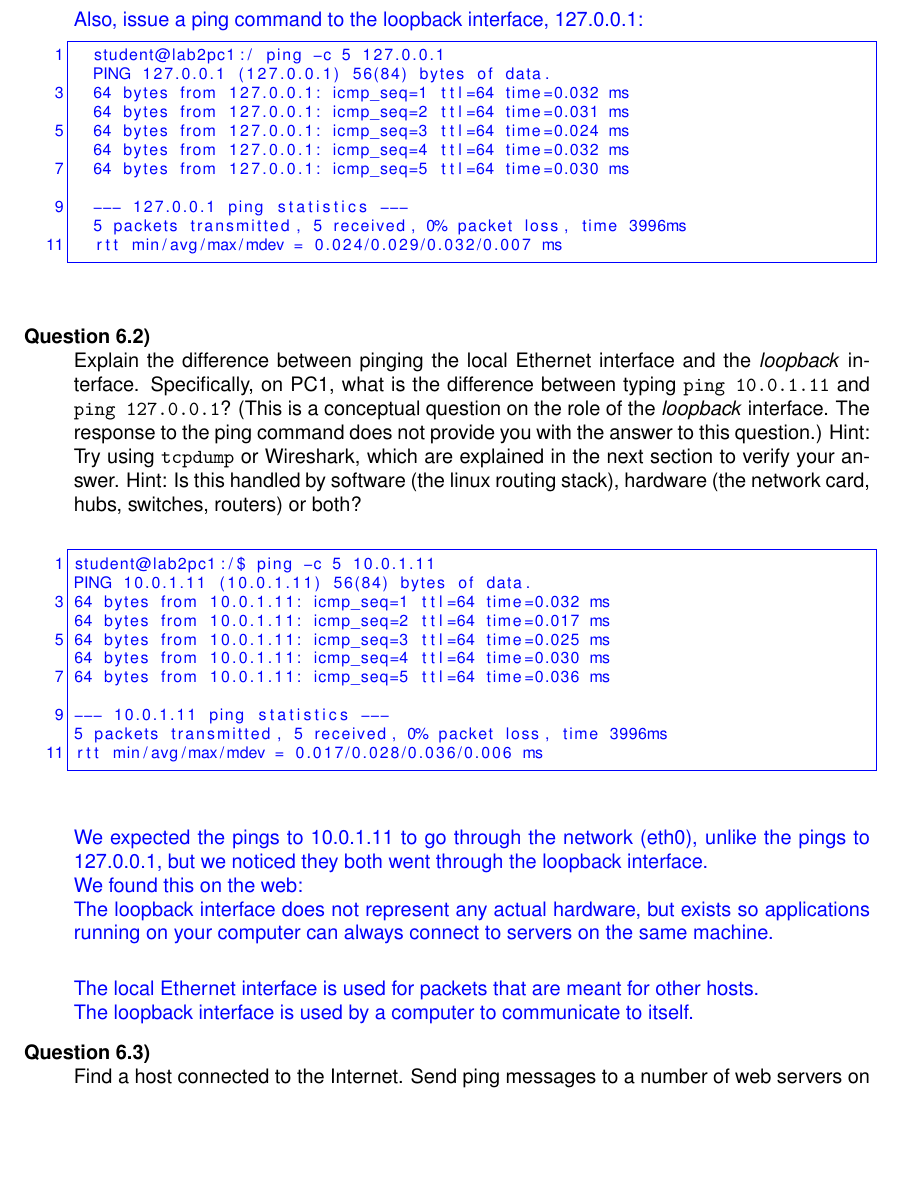
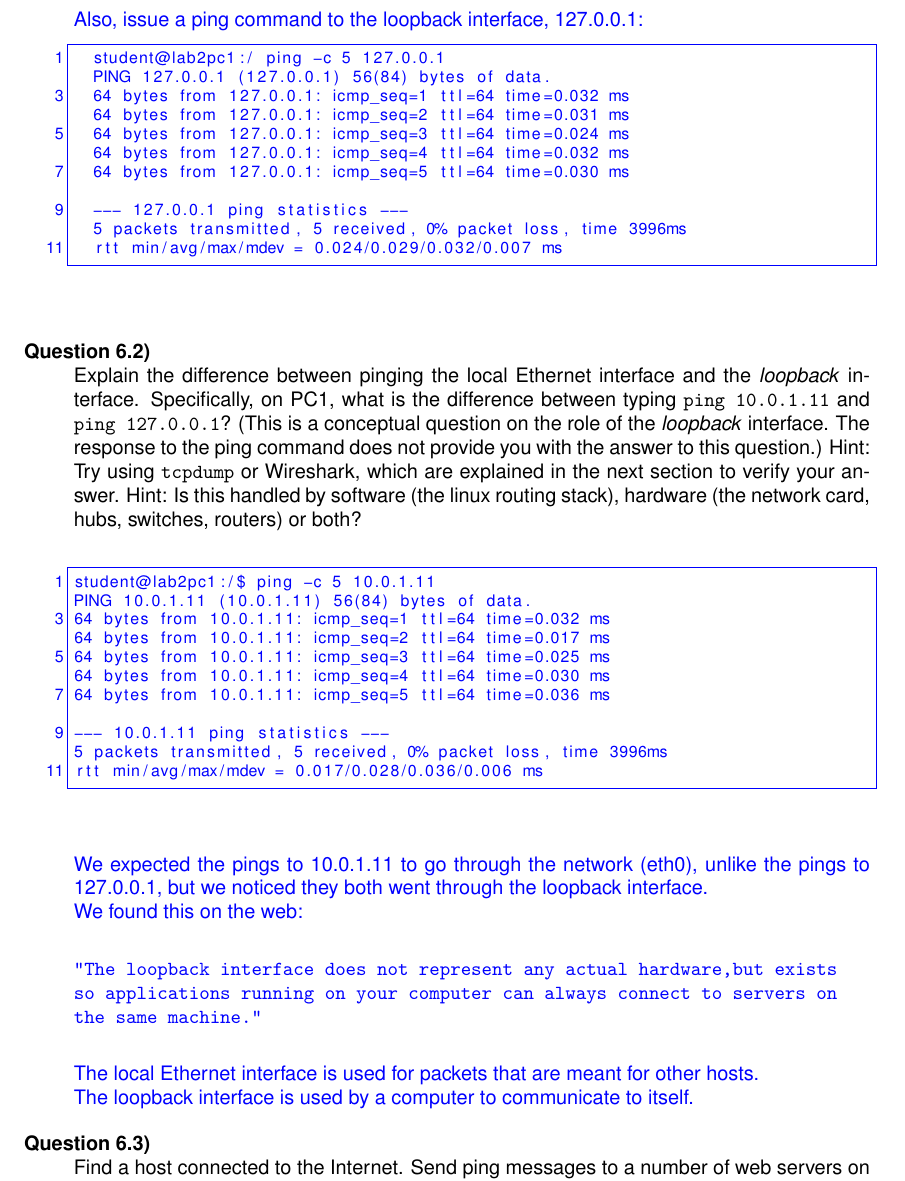
Before and after one commit to arminnh/ba3-computer-networks, a LaTeX book (Lab 1/labo.tex, which reads Lab 1/solutions/lab1/6.2.tex): part of page 15 of 24, cut so that both start at the same text, the shorter picture padded with empty space. Compiled offline with pdfLaTeX.

Commit message:
updated question 6.2

```diff
--- a/Lab 1/solutions/lab1/6.2.tex
+++ b/Lab 1/solutions/lab1/6.2.tex
@@ -13,10 +13,10 @@ rtt min/avg/max/mdev = 0.017/0.028/0.036/0.006 ms
 \end{lstlisting}
 
 We expected the pings to 10.0.1.11 to go through the network (eth0), unlike the pings to 127.0.0.1, but we noticed they both went through the loopback interface.\\
-We found this on the web:\\
-    The loopback interface does not represent any actual hardware,
-    but exists so applications running on your computer can always connect
-    to servers on the same machine.\\
-
+We found this on the web:\begin{verbatim}
+"The loopback interface does not represent any actual hardware, but exists
+so applications running on your computer can always connect to servers on
+the same machine."
+\end{verbatim}
 The local Ethernet interface is used for packets that are meant for other hosts.\\
 The loopback interface is used by a computer to communicate to itself.
```
Also changed, not shown: Lab 1/labo.pdf.
